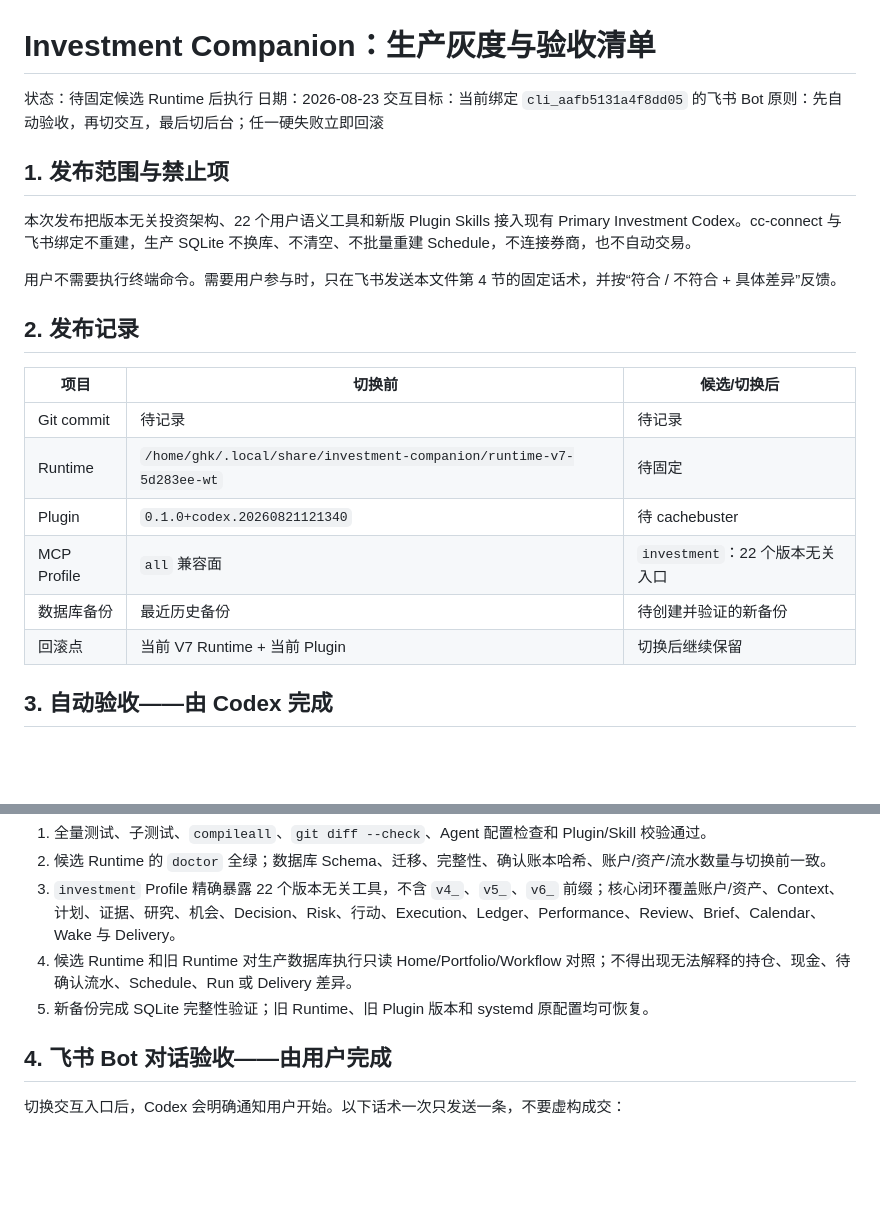
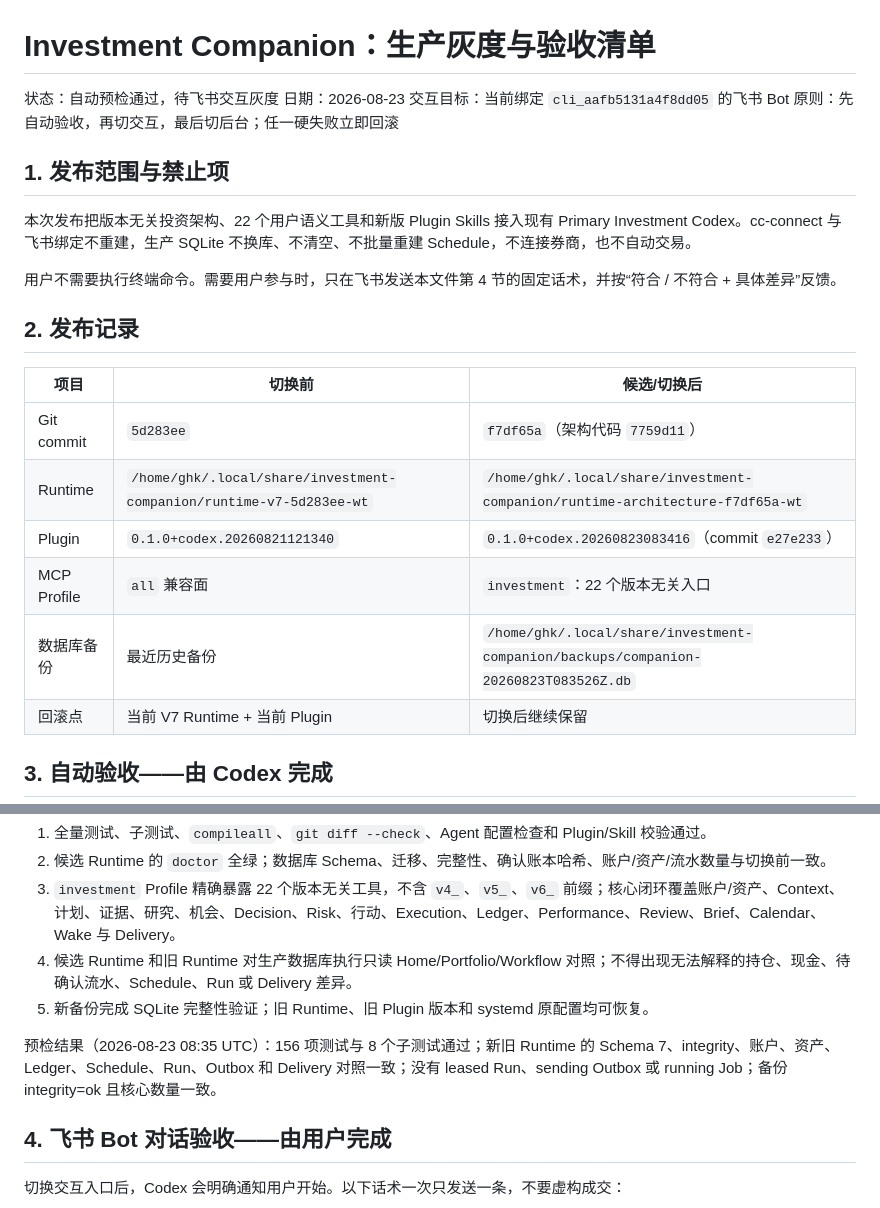
Before and after one commit to Lanbasara/investment-companion, a Markdown page: docs/PRODUCTION-ROLLOUT-CHECKLIST.md, 2 parts joined by grey strips. GitHub-like rendering; blank space fills up the shorter version.

Commit message:
docs: record architecture rollout preflight

```diff
--- a/docs/PRODUCTION-ROLLOUT-CHECKLIST.md
+++ b/docs/PRODUCTION-ROLLOUT-CHECKLIST.md
@@ -1,6 +1,6 @@
 # Investment Companion：生产灰度与验收清单
 
-状态：待固定候选 Runtime 后执行
+状态：自动预检通过，待飞书交互灰度
 日期：2026-08-23
 交互目标：当前绑定 `cli_aafb5131a4f8dd05` 的飞书 Bot
 原则：先自动验收，再切交互，最后切后台；任一硬失败立即回滚
@@ -15,11 +15,11 @@
 
 | 项目 | 切换前 | 候选/切换后 |
 |---|---|---|
-| Git commit | 待记录 | 待记录 |
-| Runtime | `/home/ghk/.local/share/investment-companion/runtime-v7-5d283ee-wt` | 待固定 |
-| Plugin | `0.1.0+codex.20260821121340` | 待 cachebuster |
+| Git commit | `5d283ee` | `f7df65a`（架构代码 `7759d11`） |
+| Runtime | `/home/ghk/.local/share/investment-companion/runtime-v7-5d283ee-wt` | `/home/ghk/.local/share/investment-companion/runtime-architecture-f7df65a-wt` |
+| Plugin | `0.1.0+codex.20260821121340` | `0.1.0+codex.20260823083416`（commit `e27e233`） |
 | MCP Profile | `all` 兼容面 | `investment`：22 个版本无关入口 |
-| 数据库备份 | 最近历史备份 | 待创建并验证的新备份 |
+| 数据库备份 | 最近历史备份 | `/home/ghk/.local/share/investment-companion/backups/companion-20260823T083526Z.db` |
 | 回滚点 | 当前 V7 Runtime + 当前 Plugin | 切换后继续保留 |
 
 ## 3. 自动验收——由 Codex 完成
@@ -31,6 +31,8 @@
 3. `investment` Profile 精确暴露 22 个版本无关工具，不含 `v4_`、`v5_`、`v6_` 前缀；核心闭环覆盖账户/资产、Context、计划、证据、研究、机会、Decision、Risk、行动、Execution、Ledger、Performance、Review、Brief、Calendar、Wake 与 Delivery。
 4. 候选 Runtime 和旧 Runtime 对生产数据库执行只读 Home/Portfolio/Workflow 对照；不得出现无法解释的持仓、现金、待确认流水、Schedule、Run 或 Delivery 差异。
 5. 新备份完成 SQLite 完整性验证；旧 Runtime、旧 Plugin 版本和 systemd 原配置均可恢复。
+
+预检结果（2026-08-23 08:35 UTC）：156 项测试与 8 个子测试通过；新旧 Runtime 的 Schema 7、integrity、账户、资产、Ledger、Schedule、Run、Outbox 和 Delivery 对照一致；没有 leased Run、sending Outbox 或 running Job；备份 integrity=ok 且核心数量一致。
 
 ## 4. 飞书 Bot 对话验收——由用户完成
 
```
